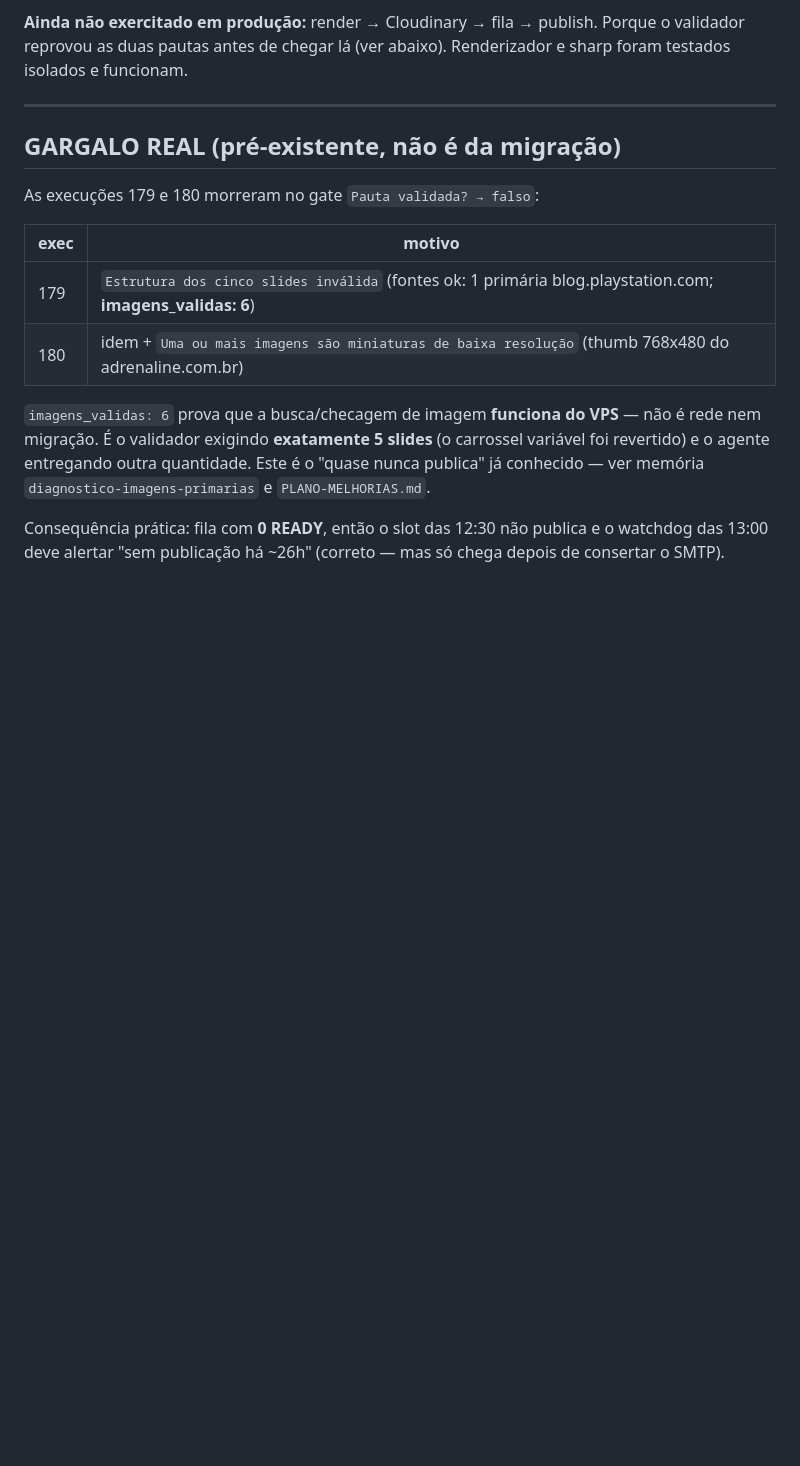
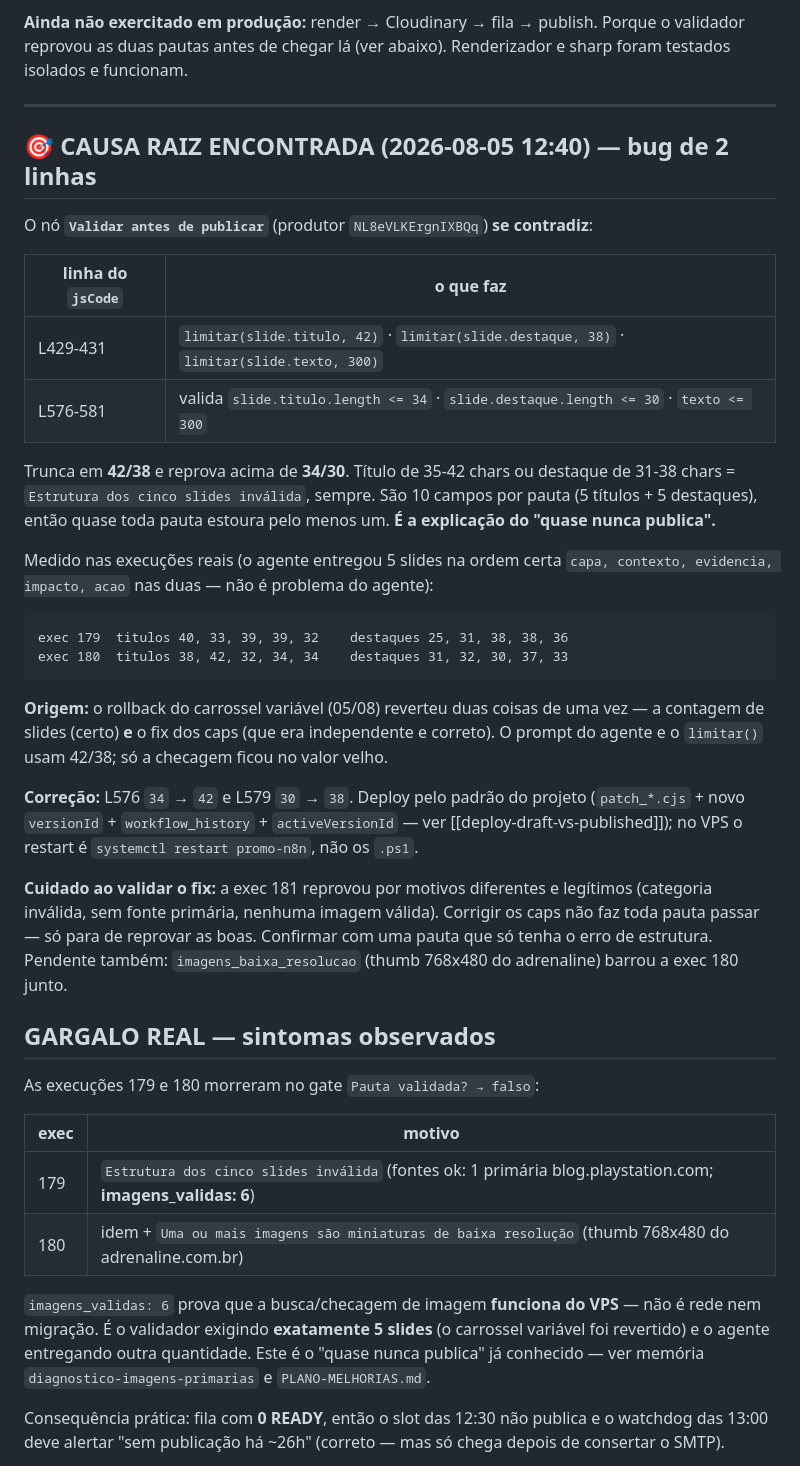
Before and after one commit to ZeMagao/promoliso-pipeline, a Markdown page: PROXIMA-SESSAO.md, the part around the change. Drawn GitHub-style; blank space fills up the shorter version.

Commit message:
Causa raiz do quase-nunca-publica: validador se contradiz nos caps
O no Validar antes de publicar trunca titulo/destaque em 42/38 (L429-431, via
limitar) e logo depois reprova qualquer coisa acima de 34/30 (L576-581).
Titulo de 35-42 chars ou destaque de 31-38 chars vira Estrutura dos cinco
slides invalida, sempre. Sao 10 campos por pauta (5 titulos + 5 destaques),
entao quase toda pauta estoura pelo menos um.

Medido nas execucoes reais 179 e 180: o agente entregou 5 slides na ordem
certa (capa, contexto, evidencia, impacto, acao) nas duas, e mesmo assim
reprovou. Nao e problema do agente nem da migracao.

  exec 179  titulos 40, 33, 39, 39, 32   destaques 25, 31, 38, 38, 36
  exec 180  titulos 38, 42, 32, 34, 34   destaques 31, 32, 30, 37, 33

Origem: o rollback do carrossel variavel reverteu junto o fix dos caps, que
era independente e estava correto. O prompt do agente e o limitar usam 42/38;
so a checagem ficou no valor velho.

Correcao: L576 34 -> 42 e L579 30 -> 38, com deploy pelo padrao do projeto
(novo versionId + workflow_history + activeVersionId).

Co-Authored-By: Claude Opus 5 (1M context) <noreply@anthropic.com>

````diff
--- a/PROXIMA-SESSAO.md
+++ b/PROXIMA-SESSAO.md
@@ -54,7 +54,41 @@ isolados e funcionam.
 
 ---
 
-## GARGALO REAL (pré-existente, não é da migração)
+## 🎯 CAUSA RAIZ ENCONTRADA (2026-08-05 12:40) — bug de 2 linhas
+
+O nó **`Validar antes de publicar`** (produtor `NL8eVLKErgnIXBQq`) **se contradiz**:
+
+| linha do `jsCode` | o que faz |
+|---|---|
+| L429-431 | `limitar(slide.titulo, 42)` · `limitar(slide.destaque, 38)` · `limitar(slide.texto, 300)` |
+| L576-581 | valida `slide.titulo.length <= 34` · `slide.destaque.length <= 30` · `texto <= 300` |
+
+Trunca em **42/38** e reprova acima de **34/30**. Título de 35-42 chars ou destaque de 31-38 chars
+= `Estrutura dos cinco slides inválida`, sempre. São 10 campos por pauta (5 títulos + 5 destaques),
+então quase toda pauta estoura pelo menos um. **É a explicação do "quase nunca publica".**
+
+Medido nas execuções reais (o agente entregou 5 slides na ordem certa `capa, contexto, evidencia,
+impacto, acao` nas duas — não é problema do agente):
+
+```
+exec 179  titulos 40, 33, 39, 39, 32    destaques 25, 31, 38, 38, 36
+exec 180  titulos 38, 42, 32, 34, 34    destaques 31, 32, 30, 37, 33
+```
+
+**Origem:** o rollback do carrossel variável (05/08) reverteu duas coisas de uma vez — a contagem
+de slides (certo) **e** o fix dos caps (que era independente e correto). O prompt do agente e o
+`limitar()` usam 42/38; só a checagem ficou no valor velho.
+
+**Correção:** L576 `34` → `42` e L579 `30` → `38`. Deploy pelo padrão do projeto
+(`patch_*.cjs` + novo `versionId` + `workflow_history` + `activeVersionId` — ver
+[[deploy-draft-vs-published]]); no VPS o restart é `systemctl restart promo-n8n`, não os `.ps1`.
+
+**Cuidado ao validar o fix:** a exec 181 reprovou por motivos diferentes e legítimos (categoria
+inválida, sem fonte primária, nenhuma imagem válida). Corrigir os caps não faz toda pauta passar —
+só para de reprovar as boas. Confirmar com uma pauta que só tenha o erro de estrutura.
+Pendente também: `imagens_baixa_resolucao` (thumb 768x480 do adrenaline) barrou a exec 180 junto.
+
+## GARGALO REAL — sintomas observados
 
 As execuções 179 e 180 morreram no gate `Pauta validada? → falso`:
 
````
